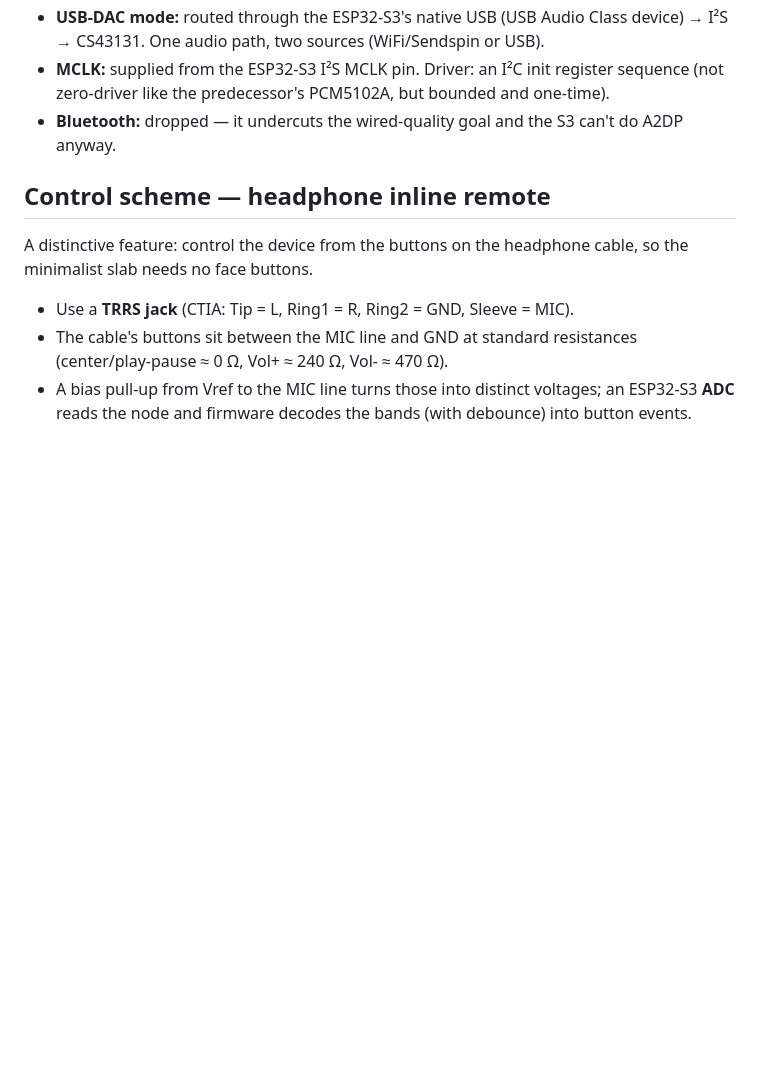
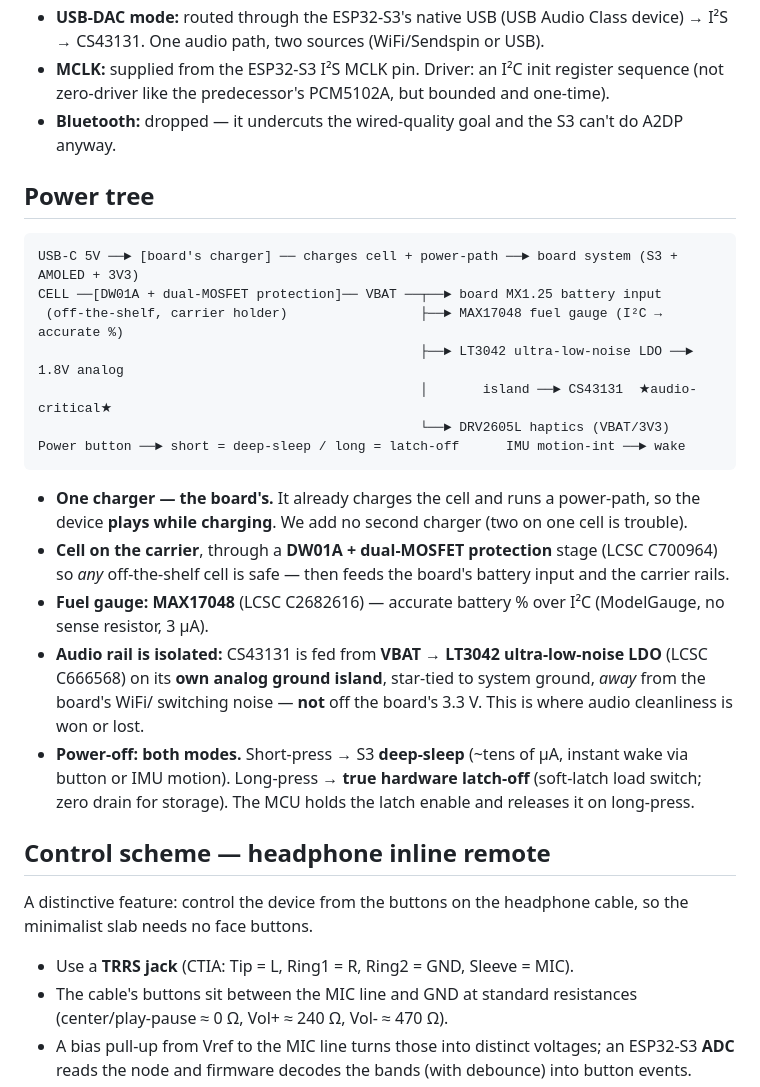
Before and after one commit to Jesstr8803/MA-ESPortable, a Markdown page: README.md, the part around the change. GitHub-like rendering; blank space fills up the shorter version.

Commit message:
docs: power tree (board charger + DW01A + MAX17048 + LT3042 audio rail)
One charger (the board's, power-path = play-while-charging). Cell via DW01A
protection -> VBAT feeds board + carrier. MAX17048 fuel gauge (accurate %).
Audio rail isolated: VBAT -> LT3042 ultra-low-noise LDO -> 1.8V analog
island, star ground, away from WiFi noise. Power-off: short=deep-sleep,
long=hardware latch-off. All parts LCSC-stocked.

Co-Authored-By: Claude Opus 4.8 <noreply@anthropic.com>

````diff
--- a/README.md
+++ b/README.md
@@ -145,6 +145,31 @@ reproducibility constraint.
   zero-driver like the predecessor's PCM5102A, but bounded and one-time).
 - **Bluetooth:** dropped — it undercuts the wired-quality goal and the S3 can't do A2DP anyway.
 
+## Power tree
+
+```
+USB-C 5V ──► [board's charger] ── charges cell + power-path ──► board system (S3 + AMOLED + 3V3)
+CELL ──[DW01A + dual-MOSFET protection]── VBAT ──┬──► board MX1.25 battery input
+ (off-the-shelf, carrier holder)                 ├──► MAX17048 fuel gauge (I²C → accurate %)
+                                                 ├──► LT3042 ultra-low-noise LDO ──► 1.8V analog
+                                                 │       island ──► CS43131  ★audio-critical★
+                                                 └──► DRV2605L haptics (VBAT/3V3)
+Power button ──► short = deep-sleep / long = latch-off      IMU motion-int ──► wake
+```
+
+- **One charger — the board's.** It already charges the cell and runs a power-path, so the device
+  **plays while charging**. We add no second charger (two on one cell is trouble).
+- **Cell on the carrier**, through a **DW01A + dual-MOSFET protection** stage (LCSC C700964) so *any*
+  off-the-shelf cell is safe — then feeds the board's battery input and the carrier rails.
+- **Fuel gauge: MAX17048** (LCSC C2682616) — accurate battery % over I²C (ModelGauge, no sense
+  resistor, 3 µA).
+- **Audio rail is isolated:** CS43131 is fed from **VBAT → LT3042 ultra-low-noise LDO** (LCSC C666568)
+  on its **own analog ground island**, star-tied to system ground, *away* from the board's WiFi/
+  switching noise — **not** off the board's 3.3 V. This is where audio cleanliness is won or lost.
+- **Power-off: both modes.** Short-press → S3 **deep-sleep** (~tens of µA, instant wake via button or
+  IMU motion). Long-press → **true hardware latch-off** (soft-latch load switch; zero drain for
+  storage). The MCU holds the latch enable and releases it on long-press.
+
 ## Control scheme — headphone inline remote
 
 A distinctive feature: control the device from the buttons on the headphone cable, so the
````
